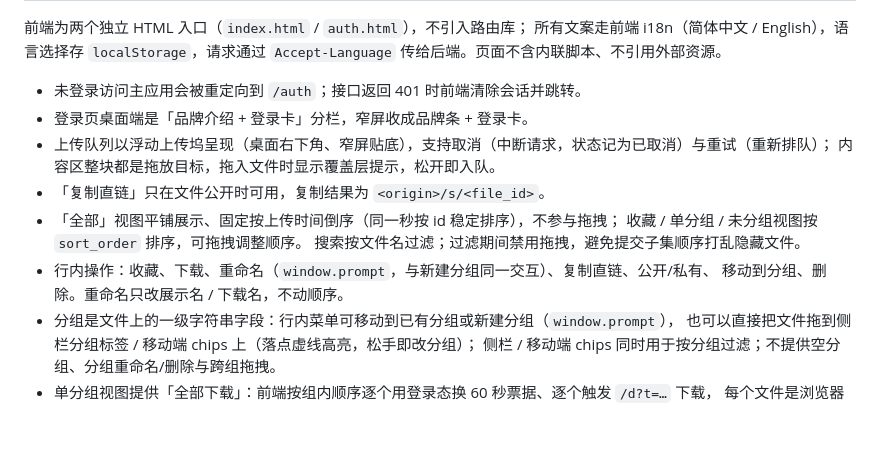
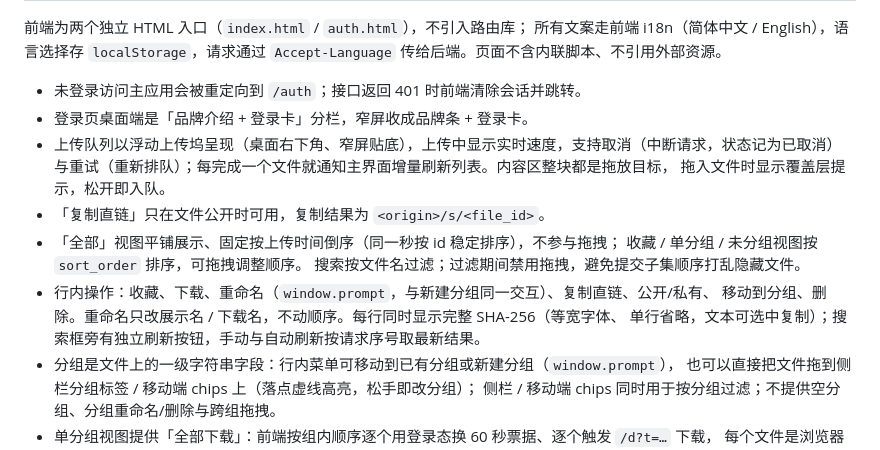
Before and after one commit to hm-service/file-share, a Markdown page: DESIGN.md, the part around the change. GitHub-like rendering; blank space fills up the shorter version.

Commit message:
上传队列每完成一个文件即刷新列表 上传中显示实时速度 文件列表显示 SHA-256 新增独立刷新按钮

```diff
--- a/DESIGN.md
+++ b/DESIGN.md
@@ -96,14 +96,16 @@ CREATE INDEX IF NOT EXISTS file_sha256_idx ON file (sha256);
 
 - 未登录访问主应用会被重定向到 `/auth`；接口返回 401 时前端清除会话并跳转。
 - 登录页桌面端是「品牌介绍 + 登录卡」分栏，窄屏收成品牌条 + 登录卡。
-- 上传队列以浮动上传坞呈现（桌面右下角、窄屏贴底），支持取消（中断请求，状态记为已取消）与重试（重新排队）；
-  内容区整块都是拖放目标，拖入文件时显示覆盖层提示，松开即入队。
+- 上传队列以浮动上传坞呈现（桌面右下角、窄屏贴底），上传中显示实时速度，支持取消（中断请求，状态记为已取消）
+  与重试（重新排队）；每完成一个文件就通知主界面增量刷新列表。内容区整块都是拖放目标，
+  拖入文件时显示覆盖层提示，松开即入队。
 - 「复制直链」只在文件公开时可用，复制结果为 `<origin>/s/<file_id>`。
 - 「全部」视图平铺展示、固定按上传时间倒序（同一秒按 id 稳定排序），不参与拖拽；
   收藏 / 单分组 / 未分组视图按 `sort_order` 排序，可拖拽调整顺序。
   搜索按文件名过滤；过滤期间禁用拖拽，避免提交子集顺序打乱隐藏文件。
 - 行内操作：收藏、下载、重命名（`window.prompt`，与新建分组同一交互）、复制直链、公开/私有、
-  移动到分组、删除。重命名只改展示名 / 下载名，不动顺序。
+  移动到分组、删除。重命名只改展示名 / 下载名，不动顺序。每行同时显示完整 SHA-256（等宽字体、
+  单行省略，文本可选中复制）；搜索框旁有独立刷新按钮，手动与自动刷新按请求序号取最新结果。
 - 分组是文件上的一级字符串字段：行内菜单可移动到已有分组或新建分组（`window.prompt`），
   也可以直接把文件拖到侧栏分组标签 / 移动端 chips 上（落点虚线高亮，松手即改分组）；
   侧栏 / 移动端 chips 同时用于按分组过滤；不提供空分组、分组重命名/删除与跨组拖拽。
```
Also changed, not shown: README.md (+2 -2 lines), docs/screenshot-main-en.png, docs/screenshot-main-zh.png, docs/screenshot-mobile-en.png, docs/screenshot-mobile-zh.png, 7 other files.
